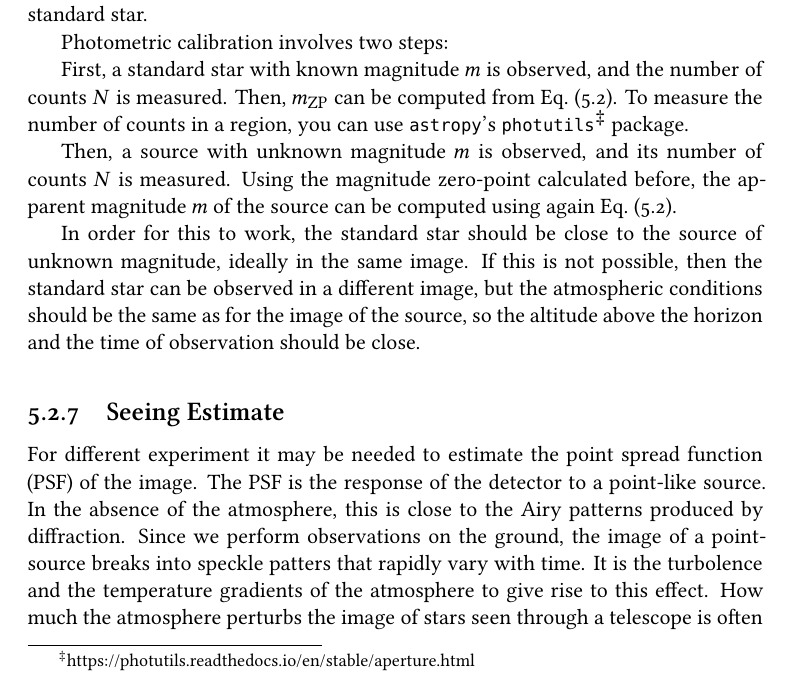
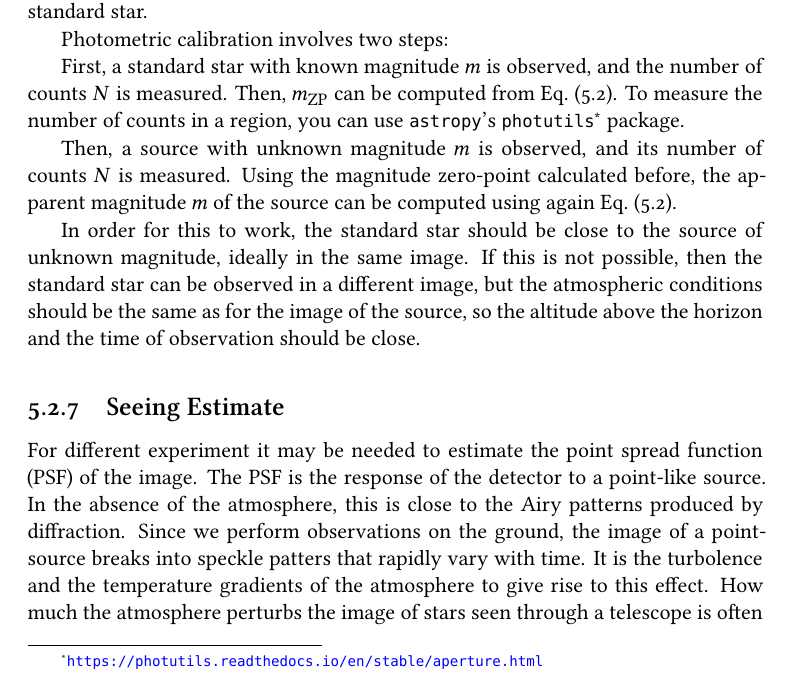
Before and after one commit to thomabir/hpp-telescope-manual, a LaTeX thesis (hpp-manual.tex): part of page 56 of 83, cut so that both start at the same text. Compiled offline with XeLaTeX; a missing font is replaced by an installed copy or a similar font.

Commit message:
Reset footnote symbols at every page

```diff
--- a/hpp-manual.tex
+++ b/hpp-manual.tex
@@ -267,6 +267,8 @@
     #1{#2}%
     \endgroup}
 \makeatother
+
+\usepackage[perpage]{footmisc} % reset footnote counter per page
 
 \usepackage[
     colorlinks=true,
@@ -1842,7 +1844,7 @@ Here, it does not matter whether one uses ADUs or photons for $N$, as long as th
 Photometric calibration involves two steps:
 
 First, a standard star with known magnitude $m$ is observed, and the number of counts $N$ is measured. Then, $m_\text{ZP}$ can be computed from \cref{eq:magnitude-zero-point}.
-To measure the number of counts in a region, you can use \texttt{astropy}'s \texttt{photutils}\footnote{https://photutils.readthedocs.io/en/stable/aperture.html} package.
+To measure the number of counts in a region, you can use \texttt{astropy}'s \texttt{photutils}\footnote{\url{https://photutils.readthedocs.io/en/stable/aperture.html}} package.
 
 Then, a source with unknown magnitude $m$ is observed, and its number of counts $N$ is measured. Using the magnitude zero-point calculated before, the apparent magnitude $m$ of the source can be computed using again \cref{eq:magnitude-zero-point}.
 
```
